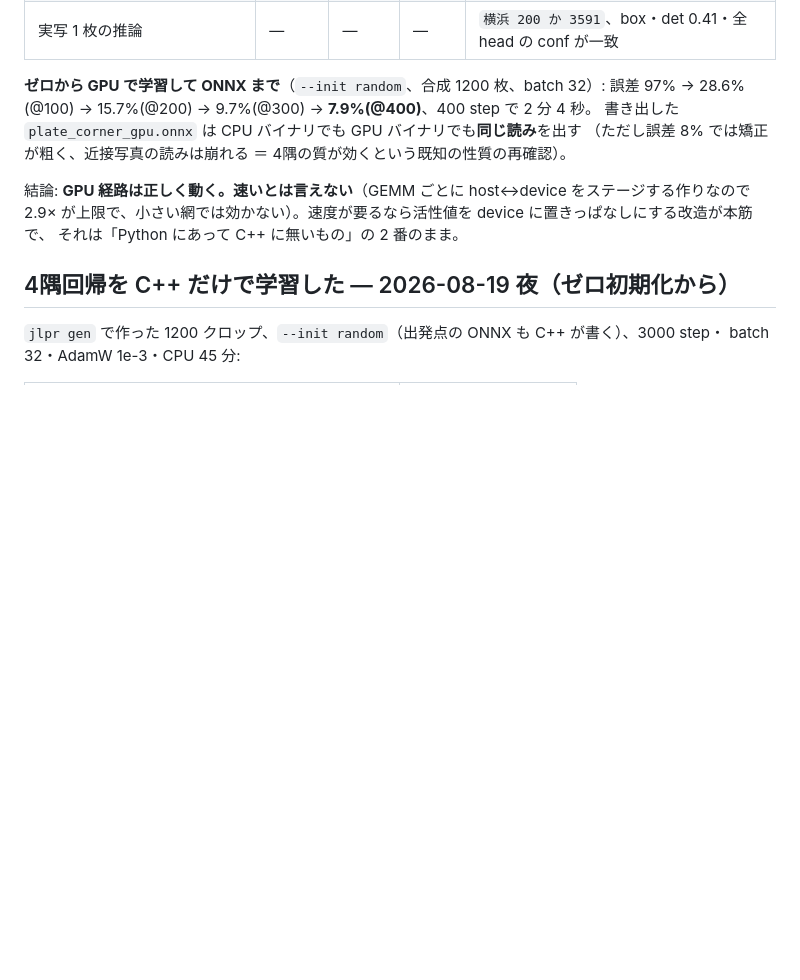
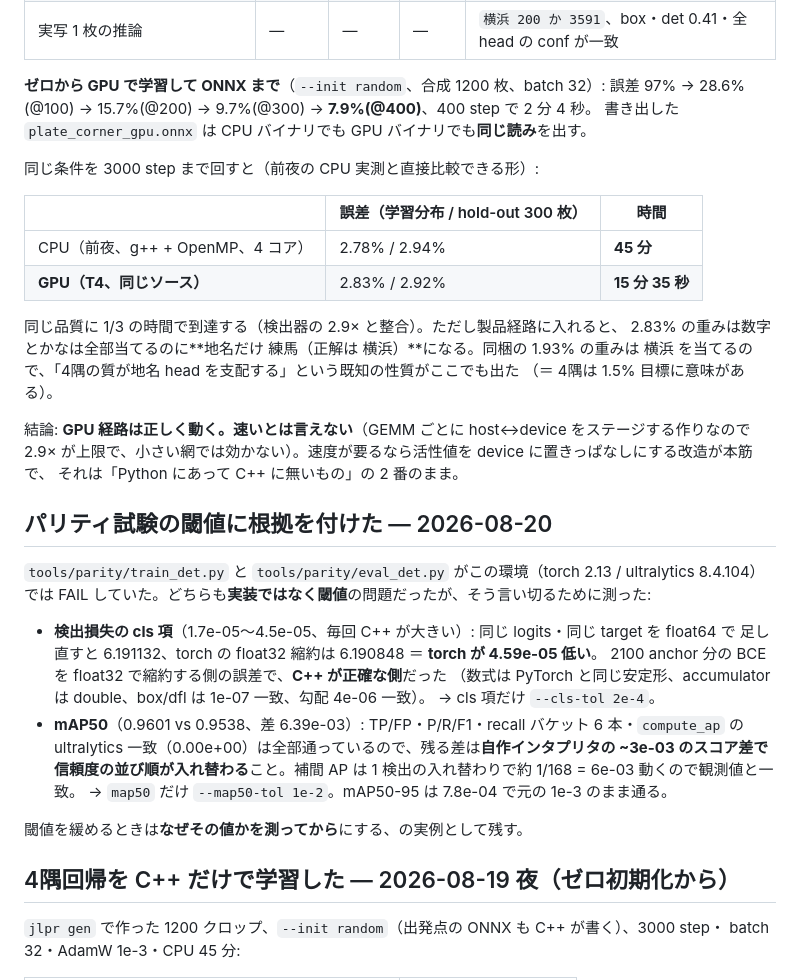
Before and after one commit to yomei-o/yolo_lpr_cpp, a Markdown page: RESUME.md, the part around the change. Rendered like a GitHub page; blank space fills up the shorter version.

Commit message:
GPU で 3000step まで回した（CPU 45分 → 15分35秒で同品質）＋ パリティ閾値の根拠を記録
4隅回帰をゼロから、前夜の CPU 実測と同条件（合成1200枚・3000step・batch32）で:
  CPU（前夜、4コア）  2.78% / 2.94%   45分
  GPU（T4、同ソース） 2.83% / 2.92%   15分35秒
同じ品質に 1/3 の時間。検出器の 2.9× と整合する。

製品経路に入れると 2.83% の重みは数字とかなは全部当てるのに地名だけ 練馬（正解 横浜）になる。
同梱の 1.93% は横浜を当てるので、「4隅の質が地名 head を支配する」が再現した。

パリティ試験の 2 件の FAIL は実装ではなく閾値の問題だったので、根拠を測ってから緩めた
（cls 項は C++ が正確な側、mAP50 は並び順の入れ替わり 1 検出分）。RESUME に節として記録。

Co-Authored-By: Claude Opus 5 (1M context) <noreply@anthropic.com>

```diff
--- a/RESUME.md
+++ b/RESUME.md
@@ -329,12 +329,40 @@ Windows/MSVC の CPU ビルドでも同じ数字（損失 2.996227・勾配 29.0
 
 **ゼロから GPU で学習して ONNX まで**（`--init random`、合成 1200 枚、batch 32）:
 誤差 97% → 28.6%(@100) → 15.7%(@200) → 9.7%(@300) → **7.9%(@400)**、400 step で 2 分 4 秒。
-書き出した `plate_corner_gpu.onnx` は CPU バイナリでも GPU バイナリでも**同じ読み**を出す
-（ただし誤差 8% では矯正が粗く、近接写真の読みは崩れる ＝ 4隅の質が効くという既知の性質の再確認）。
+書き出した `plate_corner_gpu.onnx` は CPU バイナリでも GPU バイナリでも**同じ読み**を出す。
+
+同じ条件を 3000 step まで回すと（前夜の CPU 実測と直接比較できる形）:
+
+| | 誤差（学習分布 / hold-out 300 枚） | 時間 |
+|---|---|---|
+| CPU（前夜、g++ + OpenMP、4 コア） | 2.78% / 2.94% | **45 分** |
+| **GPU（T4、同じソース）** | 2.83% / 2.92% | **15 分 35 秒** |
+
+同じ品質に 1/3 の時間で到達する（検出器の 2.9× と整合）。ただし製品経路に入れると、
+2.83% の重みは数字とかなは全部当てるのに**地名だけ 練馬（正解は 横浜）**になる。同梱の 1.93% の重みは
+横浜 を当てるので、「4隅の質が地名 head を支配する」という既知の性質がここでも出た
+（＝ 4隅は 1.5% 目標に意味がある）。
 
 結論: **GPU 経路は正しく動く。速いとは言えない**（GEMM ごとに host↔device をステージする作りなので
 2.9× が上限で、小さい網では効かない）。速度が要るなら活性値を device に置きっぱなしにする改造が本筋で、
 それは「Python にあって C++ に無いもの」の 2 番のまま。
+
+## パリティ試験の閾値に根拠を付けた — 2026-08-20
+
+`tools/parity/train_det.py` と `tools/parity/eval_det.py` がこの環境（torch 2.13 / ultralytics 8.4.104）
+では FAIL していた。どちらも**実装ではなく閾値**の問題だったが、そう言い切るために測った:
+
+- **検出損失の cls 項**（1.7e-05〜4.5e-05、毎回 C++ が大きい）: 同じ logits・同じ target を float64 で
+  足し直すと 6.191132、torch の float32 縮約は 6.190848 ＝ **torch が 4.59e-05 低い**。
+  2100 anchor 分の BCE を float32 で縮約する側の誤差で、**C++ が正確な側**だった
+  （数式は PyTorch と同じ安定形、accumulator は double、box/dfl は 1e-07 一致、勾配 4e-06 一致）。
+  → cls 項だけ `--cls-tol 2e-4`。
+- **mAP50**（0.9601 vs 0.9538、差 6.39e-03）: TP/FP・P/R/F1・recall バケット 6 本・`compute_ap` の
+  ultralytics 一致（0.00e+00）は全部通っているので、残る差は**自作インタプリタの ~3e-03 のスコア差で
+  信頼度の並び順が入れ替わる**こと。補間 AP は 1 検出の入れ替わりで約 1/168 = 6e-03 動くので観測値と一致。
+  → `map50` だけ `--map50-tol 1e-2`。mAP50-95 は 7.8e-04 で元の 1e-3 のまま通る。
+
+閾値を緩めるときは**なぜその値かを測ってから**にする、の実例として残す。
 
 ## 4隅回帰を C++ だけで学習した — 2026-08-19 夜（ゼロ初期化から）
 
```
